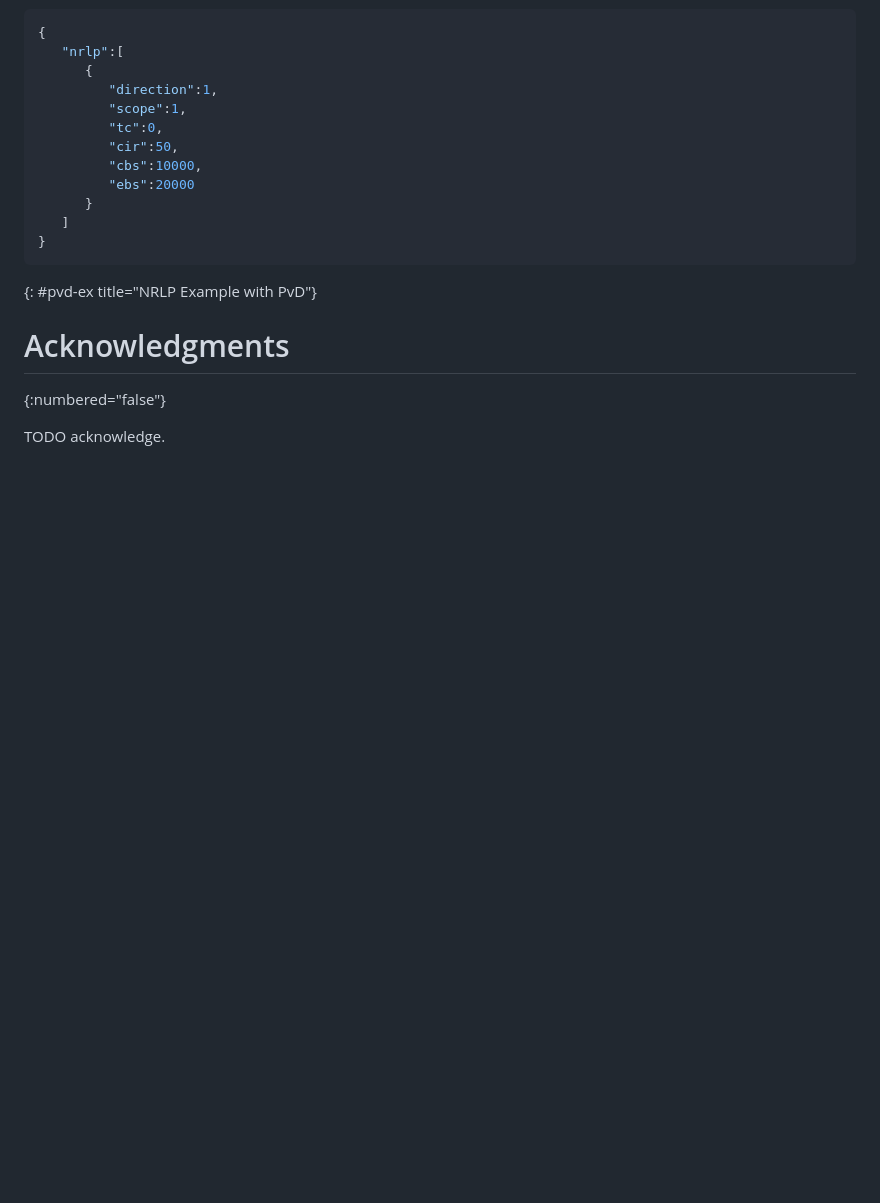
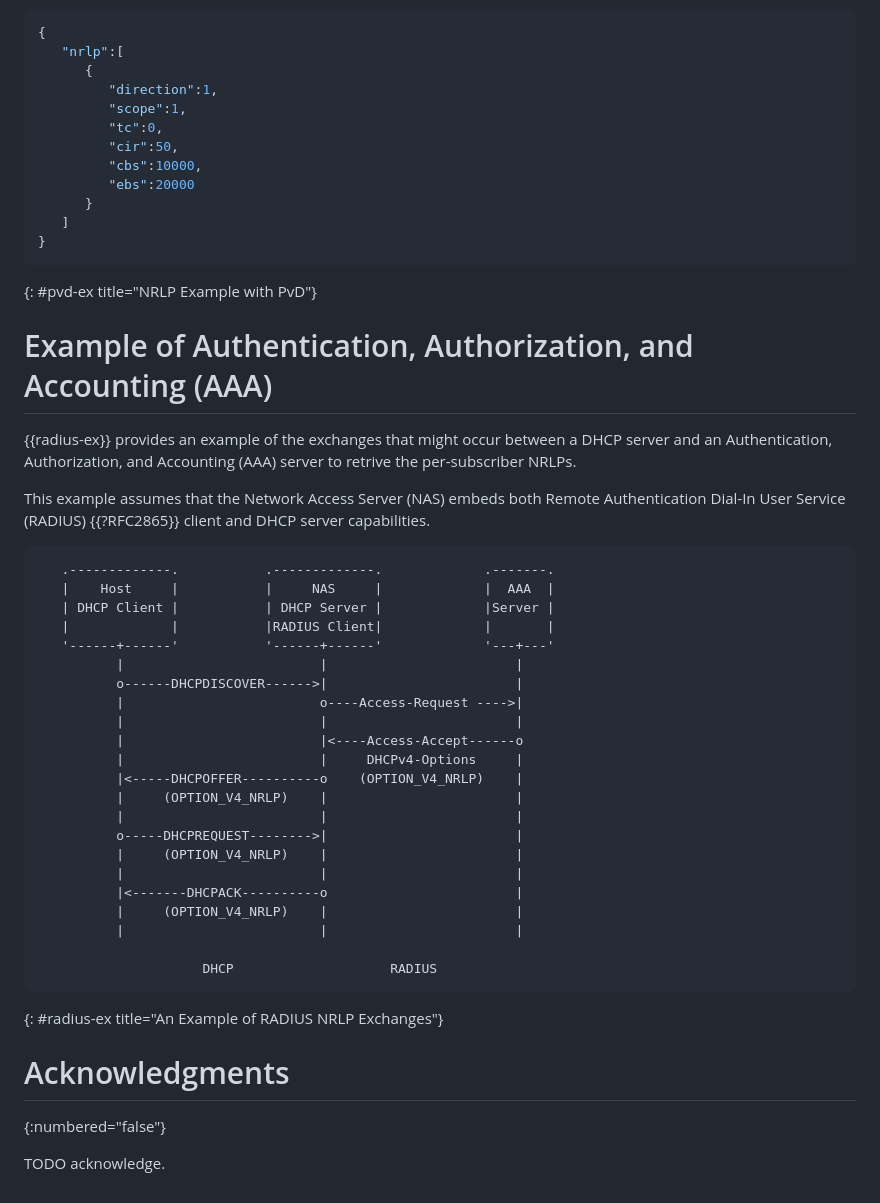
Before and after one commit to boucadair/draft-xxx-ac-rate-policy-discovery, a Markdown page: draft-brw-sconepro-rate-policy-discovery.md, the part around the change. GitHub-like rendering; blank space fills up the shorter version.

Commit message:
add an AAA example

```diff
--- a/draft-brw-sconepro-rate-policy-discovery.md
+++ b/draft-brw-sconepro-rate-policy-discovery.md
@@ -738,6 +738,40 @@ are to be returned for distinct traffic categories.
 ~~~~~
 {: #pvd-ex title="NRLP Example with PvD"}
 
+# Example of Authentication, Authorization, and Accounting (AAA)
+
+{{radius-ex}} provides an example of the exchanges that might occur between a DHCP server
+and an Authentication, Authorization, and Accounting (AAA) server to retrive the per-subscriber NRLPs.
+
+This example assumes that the Network Access Server (NAS) embeds both Remote Authentication Dial-In User Service
+(RADIUS) {{?RFC2865}} client and DHCP server capabilities.
+
+~~~~~
+   .-------------.           .-------------.             .-------.
+   |    Host     |           |     NAS     |             |  AAA  |
+   | DHCP Client |           | DHCP Server |             |Server |
+   |             |           |RADIUS Client|             |       |
+   '------+------'           '------+------'             '---+---'
+          |                         |                        |
+          o------DHCPDISCOVER------>|                        |
+          |                         o----Access-Request ---->|
+          |                         |                        |
+          |                         |<----Access-Accept------o
+          |                         |     DHCPv4-Options     |
+          |<-----DHCPOFFER----------o    (OPTION_V4_NRLP)    |
+          |     (OPTION_V4_NRLP)    |                        |
+          |                         |                        |
+          o-----DHCPREQUEST-------->|                        |
+          |     (OPTION_V4_NRLP)    |                        |
+          |                         |                        |
+          |<-------DHCPACK----------o                        |
+          |     (OPTION_V4_NRLP)    |                        |
+          |                         |                        |
+
+                     DHCP                    RADIUS
+~~~~~
+{: #radius-ex title="An Example of RADIUS NRLP Exchanges"}
+
 # Acknowledgments
 {:numbered="false"}
 
```
